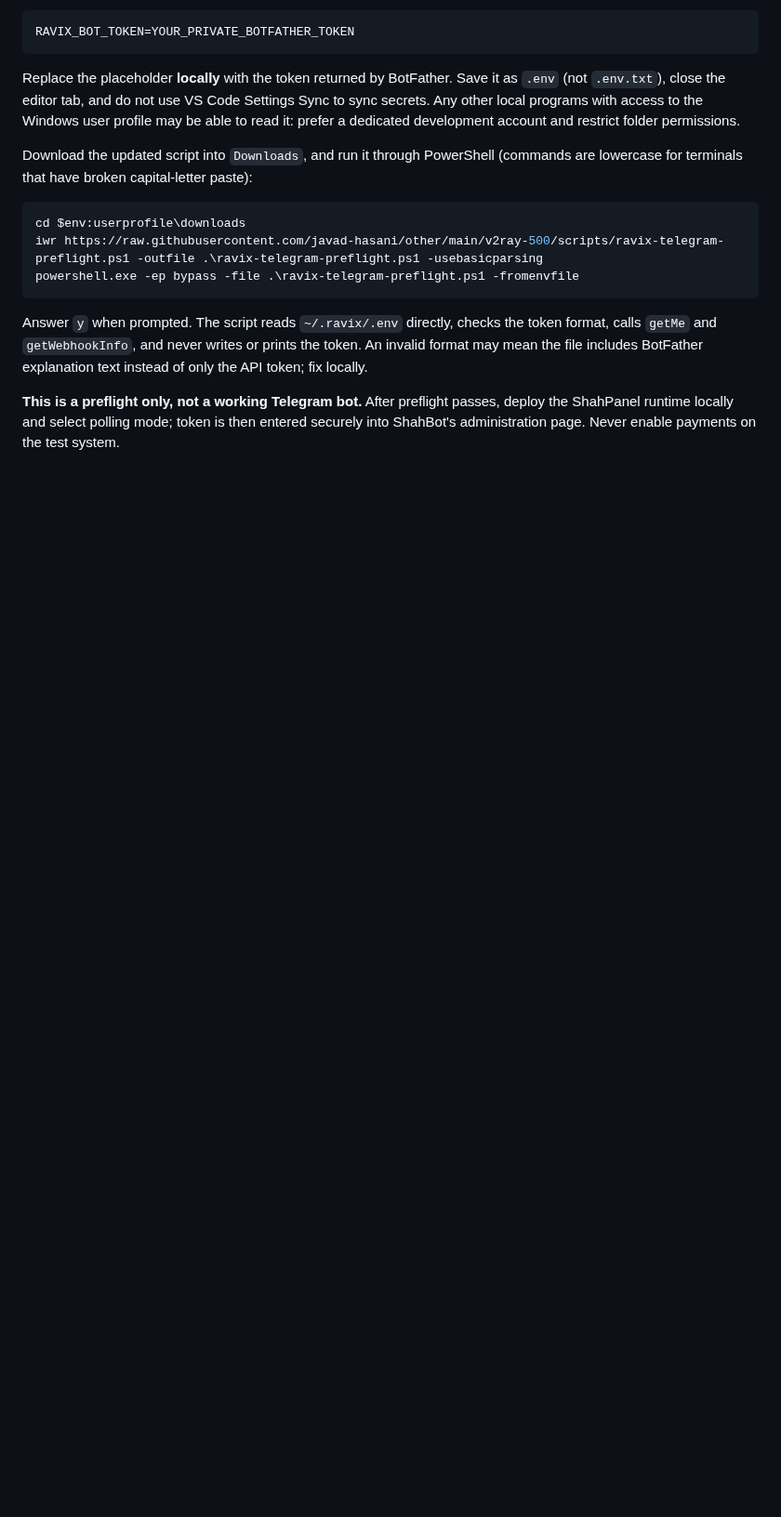
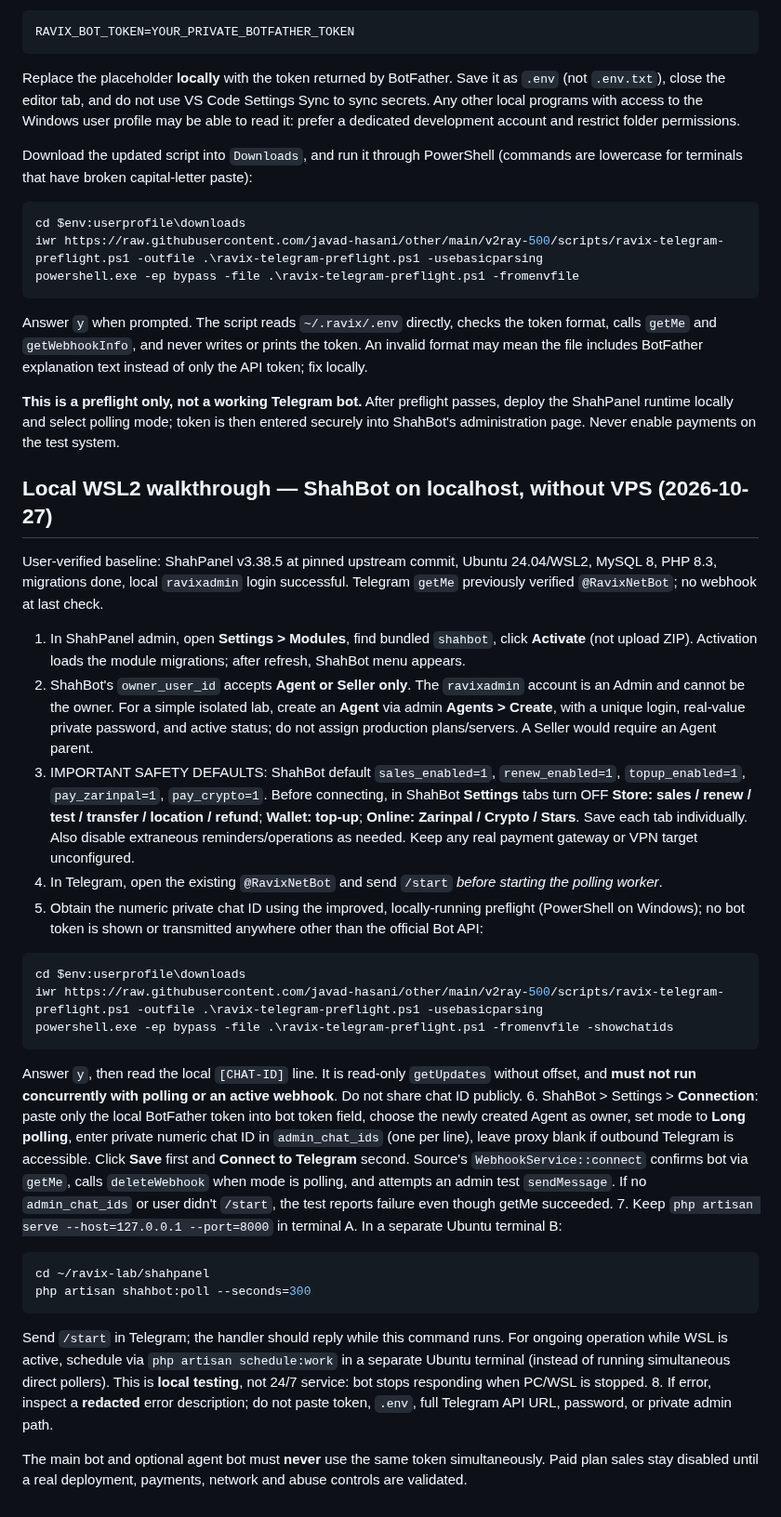
Before and after one commit to javad-hasani/other, a Markdown page: v2ray-500/docs/telegram-shahbot-connection.md, the part around the change. Shown at 93% size. Rendered like a GitHub page; blank space fills up the shorter version.

Commit message:
docs(telegram): add verified WSL ShahBot long polling setup and safe admin chat id flow

````diff
--- a/v2ray-500/docs/telegram-shahbot-connection.md
+++ b/v2ray-500/docs/telegram-shahbot-connection.md
@@ -100,3 +100,29 @@ powershell.exe -ep bypass -file .\ravix-telegram-preflight.ps1 -fromenvfile
 Answer `y` when prompted. The script reads `~/.ravix/.env` directly, checks the token format, calls `getMe` and `getWebhookInfo`, and never writes or prints the token. An invalid format may mean the file includes BotFather explanation text instead of only the API token; fix locally.
 
 **This is a preflight only, not a working Telegram bot.** After preflight passes, deploy the ShahPanel runtime locally and select polling mode; token is then entered securely into ShahBot's administration page. Never enable payments on the test system.
+
+## Local WSL2 walkthrough — ShahBot on localhost, without VPS (2026-10-27)
+
+User-verified baseline: ShahPanel v3.38.5 at pinned upstream commit, Ubuntu 24.04/WSL2, MySQL 8, PHP 8.3, migrations done, local `ravixadmin` login successful. Telegram `getMe` previously verified `@RavixNetBot`; no webhook at last check.
+
+1. In ShahPanel admin, open **Settings > Modules**, find bundled `shahbot`, click **Activate** (not upload ZIP). Activation loads the module migrations; after refresh, ShahBot menu appears.
+2. ShahBot's `owner_user_id` accepts **Agent or Seller only**. The `ravixadmin` account is an Admin and cannot be the owner. For a simple isolated lab, create an **Agent** via admin **Agents > Create**, with a unique login, real-value private password, and active status; do not assign production plans/servers. A Seller would require an Agent parent.
+3. IMPORTANT SAFETY DEFAULTS: ShahBot default `sales_enabled=1`, `renew_enabled=1`, `topup_enabled=1`, `pay_zarinpal=1`, `pay_crypto=1`. Before connecting, in ShahBot **Settings** tabs turn OFF **Store: sales / renew / test / transfer / location / refund**; **Wallet: top-up**; **Online: Zarinpal / Crypto / Stars**. Save each tab individually. Also disable extraneous reminders/operations as needed. Keep any real payment gateway or VPN target unconfigured.
+4. In Telegram, open the existing `@RavixNetBot` and send `/start` *before starting the polling worker*.
+5. Obtain the numeric private chat ID using the improved, locally-running preflight (PowerShell on Windows); no bot token is shown or transmitted anywhere other than the official Bot API:
+```powershell
+cd $env:userprofile\downloads
+iwr https://raw.githubusercontent.com/javad-hasani/other/main/v2ray-500/scripts/ravix-telegram-preflight.ps1 -outfile .\ravix-telegram-preflight.ps1 -usebasicparsing
+powershell.exe -ep bypass -file .\ravix-telegram-preflight.ps1 -fromenvfile -showchatids
+```
+Answer `y`, then read the local `[CHAT-ID]` line. It is read-only `getUpdates` without offset, and **must not run concurrently with polling or an active webhook**. Do not share chat ID publicly.
+6. ShahBot > Settings > **Connection**: paste only the local BotFather token into bot token field, choose the newly created Agent as owner, set mode to **Long polling**, enter private numeric chat ID in `admin_chat_ids` (one per line), leave proxy blank if outbound Telegram is accessible. Click **Save** first and **Connect to Telegram** second. Source's `WebhookService::connect` confirms bot via `getMe`, calls `deleteWebhook` when mode is polling, and attempts an admin test `sendMessage`. If no `admin_chat_ids` or user didn't `/start`, the test reports failure even though getMe succeeded.
+7. Keep `php artisan serve --host=127.0.0.1 --port=8000` in terminal A. In a separate Ubuntu terminal B:
+```bash
+cd ~/ravix-lab/shahpanel
+php artisan shahbot:poll --seconds=300
+```
+Send `/start` in Telegram; the handler should reply while this command runs. For ongoing operation while WSL is active, schedule via `php artisan schedule:work` in a separate Ubuntu terminal (instead of running simultaneous direct pollers). This is **local testing**, not 24/7 service: bot stops responding when PC/WSL is stopped.
+8. If error, inspect a **redacted** error description; do not paste token, `.env`, full Telegram API URL, password, or private admin path.
+
+The main bot and optional agent bot must **never** use the same token simultaneously. Paid plan sales stay disabled until a real deployment, payments, network and abuse controls are validated.
````
